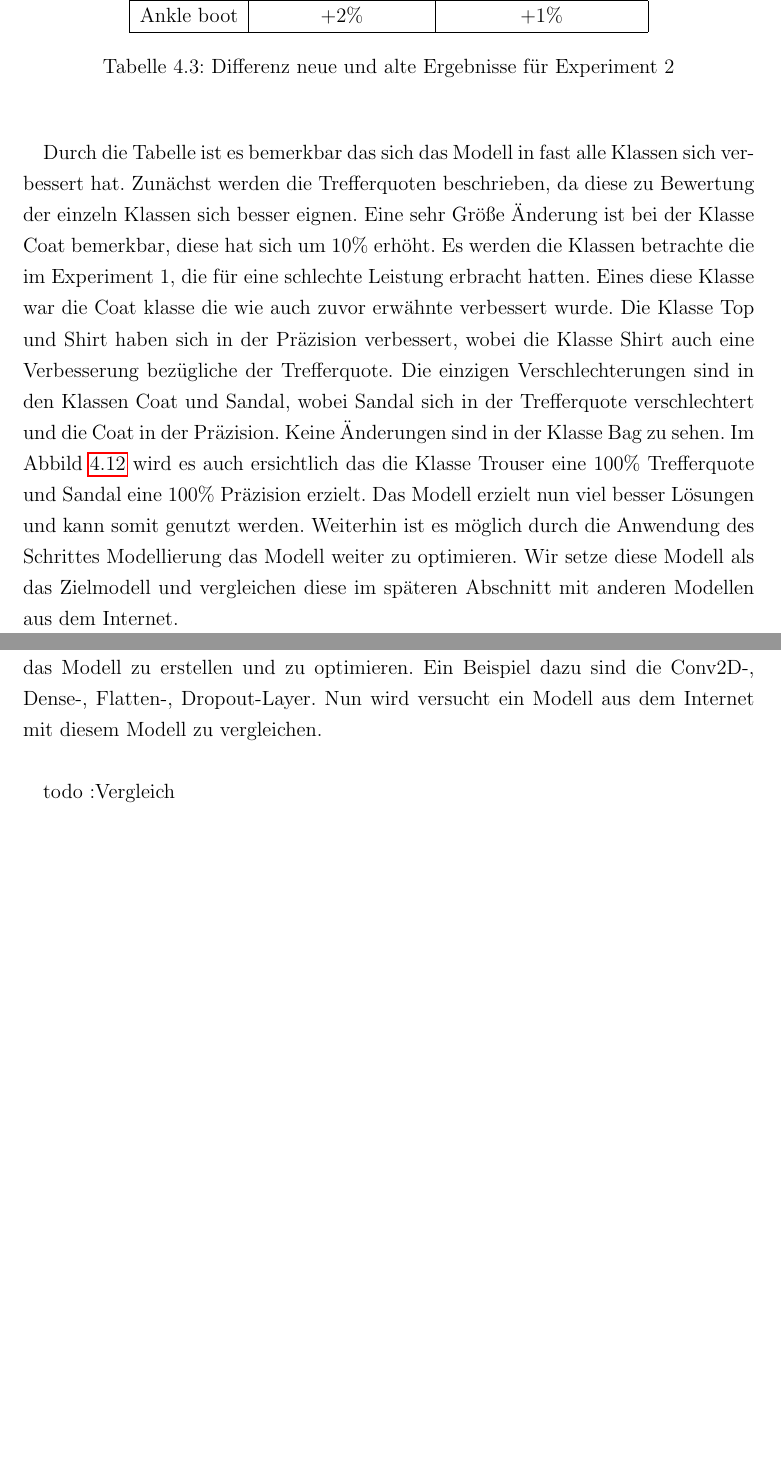
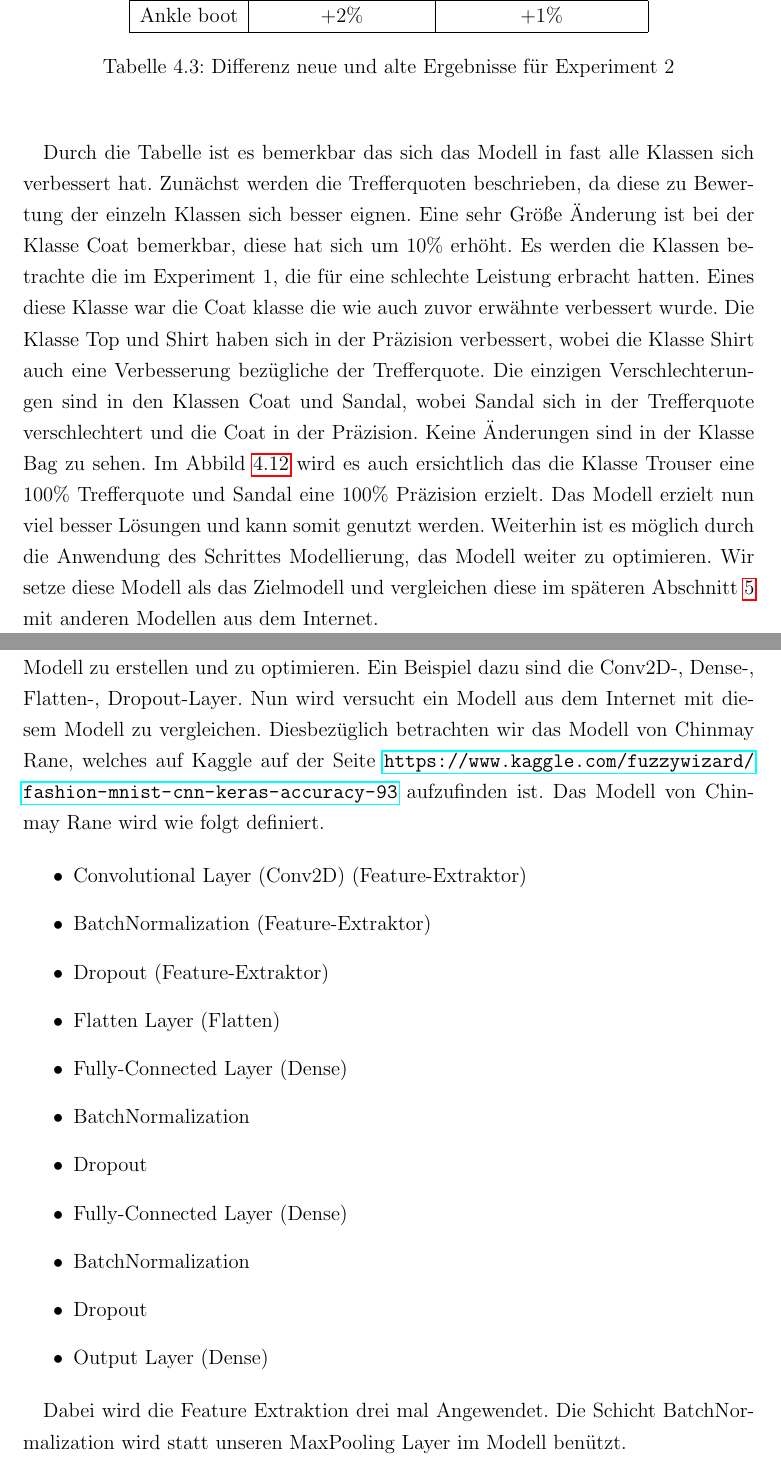
Before and after one commit to halil-kocak/Abschlussarbeit-ErkennungVonKleiderstuecken, a LaTeX document (Dokumentation/IDP_Arbeit_Erkennung_von_Kleiderstücken.tex): two parts of pages 40 and 42 of 45 before the commit and two parts of pages 40 and 42 of 46 after it, joined at a grey line, cut so that both start at the same text, the shorter picture padded with empty space. Compiled offline with pdfLaTeX.

Commit message:
zusammenfassung

```diff
--- a/Dokumentation/IDP_Arbeit_Erkennung_von_Kleiderstücken.tex
+++ b/Dokumentation/IDP_Arbeit_Erkennung_von_Kleiderstücken.tex
@@ -10,6 +10,7 @@
 \usepackage{graphicx}
 \usepackage{pdfpages}
 \usepackage{hyperref}
+\usepackage{url}
 
 \begin{document}
 
@@ -662,7 +663,7 @@ Im Abbild \ref{fig:fig20} werden die Klassen mit den erzielten Ergebnissen aus d
 	\end{center}
 \end{table}
 
-Durch die Tabelle ist es bemerkbar das sich das Modell in fast alle Klassen sich verbessert hat. Zunächst werden die Trefferquoten beschrieben, da diese zu Bewertung der einzeln Klassen sich besser eignen. Eine sehr Größe Änderung ist bei der Klasse Coat bemerkbar, diese hat sich um $10\%$ erhöht. Es werden die Klassen betrachte die im Experiment 1, die für eine schlechte Leistung erbracht hatten. Eines diese Klasse war die Coat klasse die wie auch zuvor erwähnte verbessert wurde. Die Klasse Top und Shirt haben sich in der Präzision verbessert, wobei die Klasse Shirt auch eine Verbesserung bezügliche der Trefferquote. Die einzigen Verschlechterungen sind in den Klassen Coat und Sandal, wobei Sandal sich in der Trefferquote verschlechtert und die Coat in der Präzision. Keine Änderungen sind in der Klasse Bag zu sehen. Im Abbild \ref{fig:fig20} wird es auch ersichtlich das die Klasse Trouser eine $100\%$ Trefferquote und Sandal eine $100\%$ Präzision erzielt. Das Modell erzielt nun viel besser Lösungen und kann somit genutzt werden. Weiterhin ist es möglich durch die Anwendung des Schrittes Modellierung das Modell weiter zu optimieren. Wir setze diese Modell als das Zielmodell und vergleichen diese im späteren Abschnitt mit anderen Modellen aus dem Internet.
+Durch die Tabelle ist es bemerkbar das sich das Modell in fast alle Klassen sich verbessert hat. Zunächst werden die Trefferquoten beschrieben, da diese zu Bewertung der einzeln Klassen sich besser eignen. Eine sehr Größe Änderung ist bei der Klasse Coat bemerkbar, diese hat sich um $10\%$ erhöht. Es werden die Klassen betrachte die im Experiment 1, die für eine schlechte Leistung erbracht hatten. Eines diese Klasse war die Coat klasse die wie auch zuvor erwähnte verbessert wurde. Die Klasse Top und Shirt haben sich in der Präzision verbessert, wobei die Klasse Shirt auch eine Verbesserung bezügliche der Trefferquote. Die einzigen Verschlechterungen sind in den Klassen Coat und Sandal, wobei Sandal sich in der Trefferquote verschlechtert und die Coat in der Präzision. Keine Änderungen sind in der Klasse Bag zu sehen. Im Abbild \ref{fig:fig20} wird es auch ersichtlich das die Klasse Trouser eine $100\%$ Trefferquote und Sandal eine $100\%$ Präzision erzielt. Das Modell erzielt nun viel besser Lösungen und kann somit genutzt werden. Weiterhin ist es möglich durch die Anwendung des Schrittes Modellierung, das Modell weiter zu optimieren. Wir setze diese Modell als das Zielmodell und vergleichen diese im späteren Abschnitt \ref{zsm:zsm} mit anderen Modellen aus dem Internet.
 
 \newpage
 \section{Deployment}\label{dp:dp}
@@ -674,9 +675,23 @@ Damit die implementierten Modelle den Zielgruppen zur Verfügung gestellt werden
 
 
-Bisher wurde das neuronale Netz anhand dem CRIPS-DM Modell erstellt, optimiert und evaluiert. Während dem optimieren sind Problem wie zum Beispiel Überanpassung entstanden, welches verhindert werden sollte um genauere Ergebnisse aus dem Modell zu erzielen. Diesbezüglich wurde die Tensorflow Framework für Python benutzt. Dabei Liefert das Framework einige Schicht die es erleichtern das Modell zu erstellen und zu optimieren. Ein Beispiel dazu sind die Conv2D-, Dense-, Flatten-, Dropout-Layer. Nun wird versucht ein Modell aus dem Internet mit diesem Modell zu vergleichen.\\
+Bisher wurde das neuronale Netz anhand dem CRIPS-DM Modell erstellt, optimiert und evaluiert. Während dem optimieren sind Problem wie zum Beispiel Überanpassung entstanden, welches verhindert werden sollte um genauere Ergebnisse aus dem Modell zu erzielen. Diesbezüglich wurde die Tensorflow Framework für Python benutzt. Dabei Liefert das Framework einige Schicht die es erleichtern das Modell zu erstellen und zu optimieren. Ein Beispiel dazu sind die Conv2D-, Dense-, Flatten-, Dropout-Layer. Nun wird versucht ein Modell aus dem Internet mit diesem Modell zu vergleichen. Diesbezüglich betrachten wir das Modell von Chinmay Rane, welches auf Kaggle auf der Seite \url{https://www.kaggle.com/fuzzywizard/fashion-mnist-cnn-keras-accuracy-93} aufzufinden ist. Das Modell von Chinmay Rane wird wie folgt definiert.
 
-todo :Vergleich\\
+\begin{itemize}
+	\item Convolutional Layer (Conv2D) (Feature-Extraktor)
+	\item BatchNormalization (Feature-Extraktor)
+	\item Dropout (Feature-Extraktor)
+	\item Flatten Layer (Flatten)
+	\item Fully-Connected Layer (Dense)
+	\item BatchNormalization
+	\item Dropout
+	\item Fully-Connected Layer (Dense)
+	\item BatchNormalization
+	\item Dropout
+	\item Output Layer (Dense)
+	\label{tab:modelvonChinmayRane}
+\end{itemize}
 
+Dabei wird die Feature Extraktion drei mal Angewendet. Die Schicht BatchNormalization wird statt unseren MaxPooling Layer im Modell benützt.
 
 Es stellt sich die Frage wie dieses Neuronale Netz weiterhin verbessert werden und eventuell andere Problemstellungen lösen kann. Bisher waren die Eingabedaten Graustufenbilder, die eine Auflösung von $28*28$ Pixel haben. Wird davon ausgegangen das die Eingabedaten nicht nur Topansichten beinhalten, sondern auch andere Sichtweise, wie zum Beispiel ein Foto mit dem Smartphone mit Farbtöne. So kann man das Neuronale Netz erweitern um mit diesen Eingabedaten eine Klassifizierung zu führen. Somit kann dann das Neuronale Netz auch Bilder Klassifizieren die mit einem Smartphone gemacht sind. Dadurch könnte das Service soweit erweitert werden, dass es nicht nur im Online-Retail genutzt werden kann, sondern auch in verschiedentliche Bereiche. Ein Beispiel dazu könnte das Rücksenden der Bestellten Ware vom Kunden sein. Es ist bekannt das Käufer bei Rücksendungen die Artikel, welche zurück geliefert werden sollen, auf einem Papier vermerken muss. Hierzu bietet das Neuronale Netz eine Automatisierung, indem der Käufer ein Bild von diese Ware hochlädt und diese automatisch klassifiziert wird. Somit hat man nicht nur den Bereich Online-Retail, sondern könnten es überall anwenden, wo es um Retouren geht.
 \cleardoubleoddpage
```
Also changed, not shown: Dokumentation/IDP_Arbeit_Erkennung_von_Kleiderstücken.pdf, Dokumentation/IDP_Arbeit_Erkennung_von_Kleiderstücken.tex (4 more changed lines).
